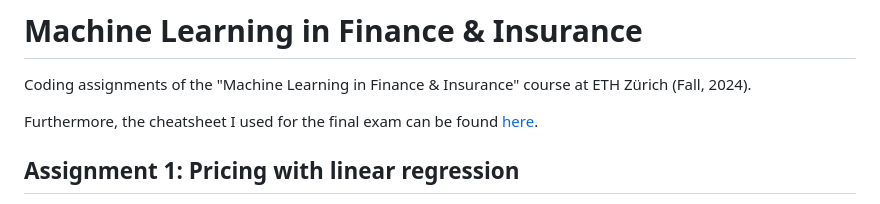
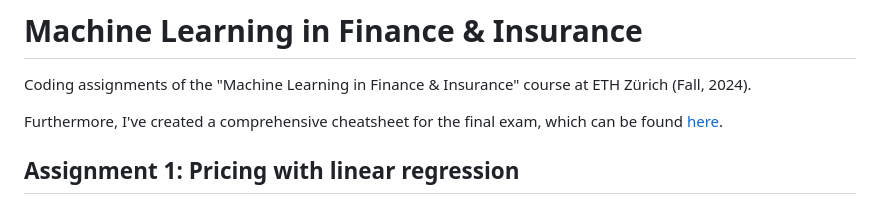
Before and after one commit to RamonKaspar/ML-in-Finance-and-Insurance, a Markdown page: README.md, the part around the change. Drawn GitHub-style.

```diff
--- a/README.md
+++ b/README.md
@@ -2,7 +2,7 @@
 
 Coding assignments of the "Machine Learning in Finance & Insurance" course at ETH Zürich (Fall, 2024).
 
-Furthermore, the cheatsheet I used for the final exam can be found [here](https://github.com/RamonKaspar/ML-in-Finance-and-Insurance/blob/main/Cheatsheet/Cheatsheet_ML_in_Finance_and_Insurance.pdf).
+Furthermore, I've created a comprehensive cheatsheet for the final exam, which can be found [here](https://github.com/RamonKaspar/ML-in-Finance-and-Insurance/blob/main/Cheatsheet/Cheatsheet_ML_in_Finance_and_Insurance.pdf).
 
 ## Assignment 1: Pricing with linear regression
 
```
